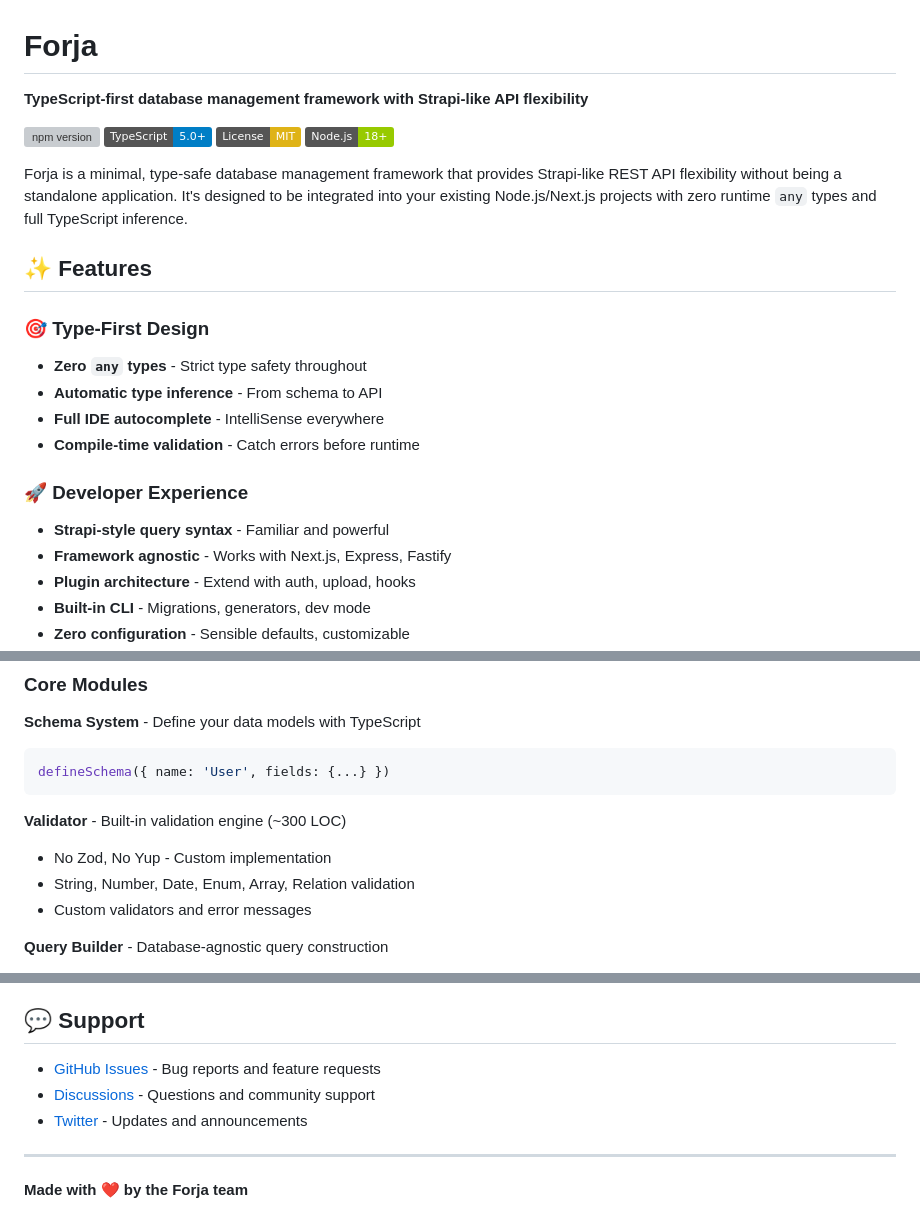
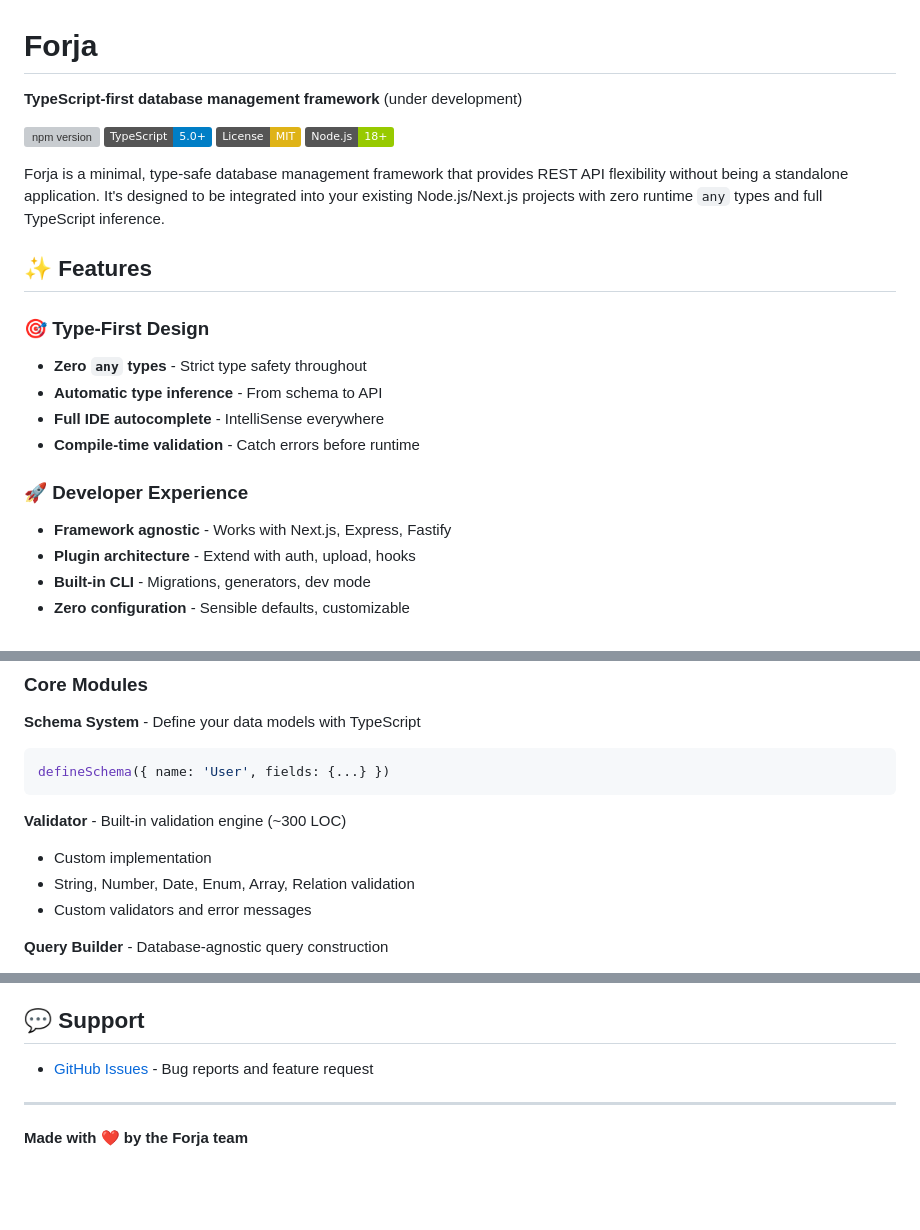
Before and after one commit to myniqx/datrix, a Markdown page: README.md, 3 parts joined by grey strips. GitHub-like rendering; badges without logos; blank space fills up the shorter version; grey boxes are pictures that could not be loaded.

Commit message:
Revise README for clarity and project status
Updated project description. Adjusted support section for clarity.

````diff
--- a/README.md
+++ b/README.md
@@ -1,13 +1,13 @@
 # Forja
 
-**TypeScript-first database management framework with Strapi-like API flexibility**
+**TypeScript-first database management framework** (under development)
 
 [![npm version](https://img.shields.io/npm/v/forja.svg)](https://www.npmjs.com/package/forja)
 [![TypeScript](https://img.shields.io/badge/TypeScript-5.0%2B-blue.svg)](https://www.typescriptlang.org/)
 [![License: MIT](https://img.shields.io/badge/License-MIT-yellow.svg)](https://opensource.org/licenses/MIT)
 [![Node.js](https://img.shields.io/badge/Node.js-18%2B-green.svg)](https://nodejs.org/)
 
-Forja is a minimal, type-safe database management framework that provides Strapi-like REST API flexibility without being a standalone application. It's designed to be integrated into your existing Node.js/Next.js projects with zero runtime `any` types and full TypeScript inference.
+Forja is a minimal, type-safe database management framework that provides REST API flexibility without being a standalone application. It's designed to be integrated into your existing Node.js/Next.js projects with zero runtime `any` types and full TypeScript inference.
 
 ## ✨ Features
 
@@ -18,7 +18,6 @@ Forja is a minimal, type-safe database management framework that provides Strapi
 - **Compile-time validation** - Catch errors before runtime
 
 ### 🚀 Developer Experience
-- **Strapi-style query syntax** - Familiar and powerful
 - **Framework agnostic** - Works with Next.js, Express, Fastify
 - **Plugin architecture** - Extend with auth, upload, hooks
 - **Built-in CLI** - Migrations, generators, dev mode
@@ -322,7 +321,7 @@ defineSchema({ name: 'User', fields: {...} })
 ```
 
 **Validator** - Built-in validation engine (~300 LOC)
-- No Zod, No Yup - Custom implementation
+- Custom implementation
 - String, Number, Date, Enum, Array, Relation validation
 - Custom validators and error messages
 
@@ -559,9 +558,7 @@ Inspired by:
 
 ## 💬 Support
 
-- [GitHub Issues](https://github.com/myniqx/forja/issues) - Bug reports and feature requests
-- [Discussions](https://github.com/myniqx/forja/discussions) - Questions and community support
-- [Twitter](https://twitter.com/forja) - Updates and announcements
+- [GitHub Issues](https://github.com/myniqx/forja/issues) - Bug reports and feature request
 
 ---
 
````
Also changed, not shown: other parts of README.md (+1 -1 lines).
